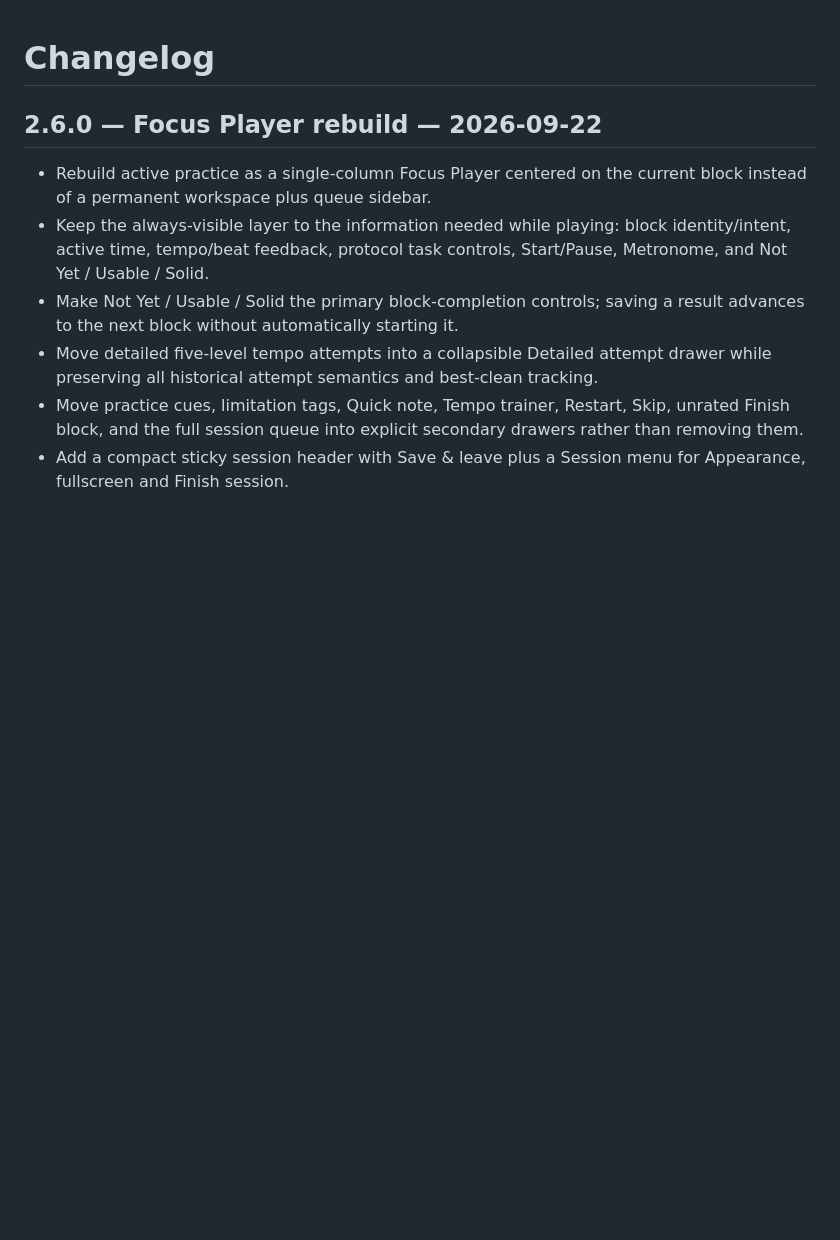
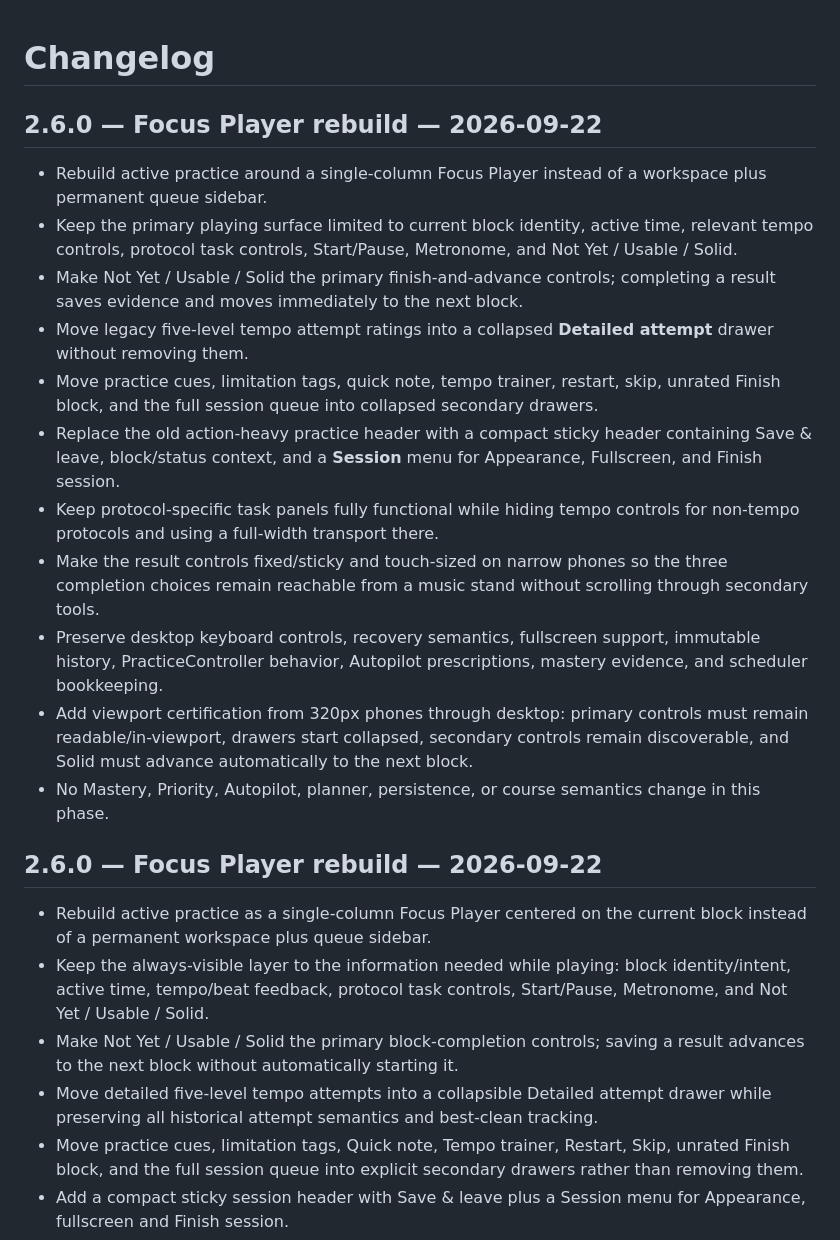
Before and after one commit to thiepn/steadybar, a Markdown page: CHANGELOG.md, the part around the change. Drawn GitHub-style; blank space fills up the shorter version.

Commit message:
Release Steadybar 2.6.0 Focus Player rebuild

```diff
--- a/CHANGELOG.md
+++ b/CHANGELOG.md
@@ -1,4 +1,18 @@
 # Changelog
+
+## 2.6.0 — Focus Player rebuild — 2026-09-22
+
+- Rebuild active practice around a single-column Focus Player instead of a workspace plus permanent queue sidebar.
+- Keep the primary playing surface limited to current block identity, active time, relevant tempo controls, protocol task controls, Start/Pause, Metronome, and Not Yet / Usable / Solid.
+- Make Not Yet / Usable / Solid the primary finish-and-advance controls; completing a result saves evidence and moves immediately to the next block.
+- Move legacy five-level tempo attempt ratings into a collapsed **Detailed attempt** drawer without removing them.
+- Move practice cues, limitation tags, quick note, tempo trainer, restart, skip, unrated Finish block, and the full session queue into collapsed secondary drawers.
+- Replace the old action-heavy practice header with a compact sticky header containing Save & leave, block/status context, and a **Session** menu for Appearance, Fullscreen, and Finish session.
+- Keep protocol-specific task panels fully functional while hiding tempo controls for non-tempo protocols and using a full-width transport there.
+- Make the result controls fixed/sticky and touch-sized on narrow phones so the three completion choices remain reachable from a music stand without scrolling through secondary tools.
+- Preserve desktop keyboard controls, recovery semantics, fullscreen support, immutable history, PracticeController behavior, Autopilot prescriptions, mastery evidence, and scheduler bookkeeping.
+- Add viewport certification from 320px phones through desktop: primary controls must remain readable/in-viewport, drawers start collapsed, secondary controls remain discoverable, and Solid must advance automatically to the next block.
+- No Mastery, Priority, Autopilot, planner, persistence, or course semantics change in this phase.
 
 ## 2.6.0 — Focus Player rebuild — 2026-09-22
 
```
Also changed, not shown: docs/FOCUS-PLAYER.md (+101 -95 lines).
